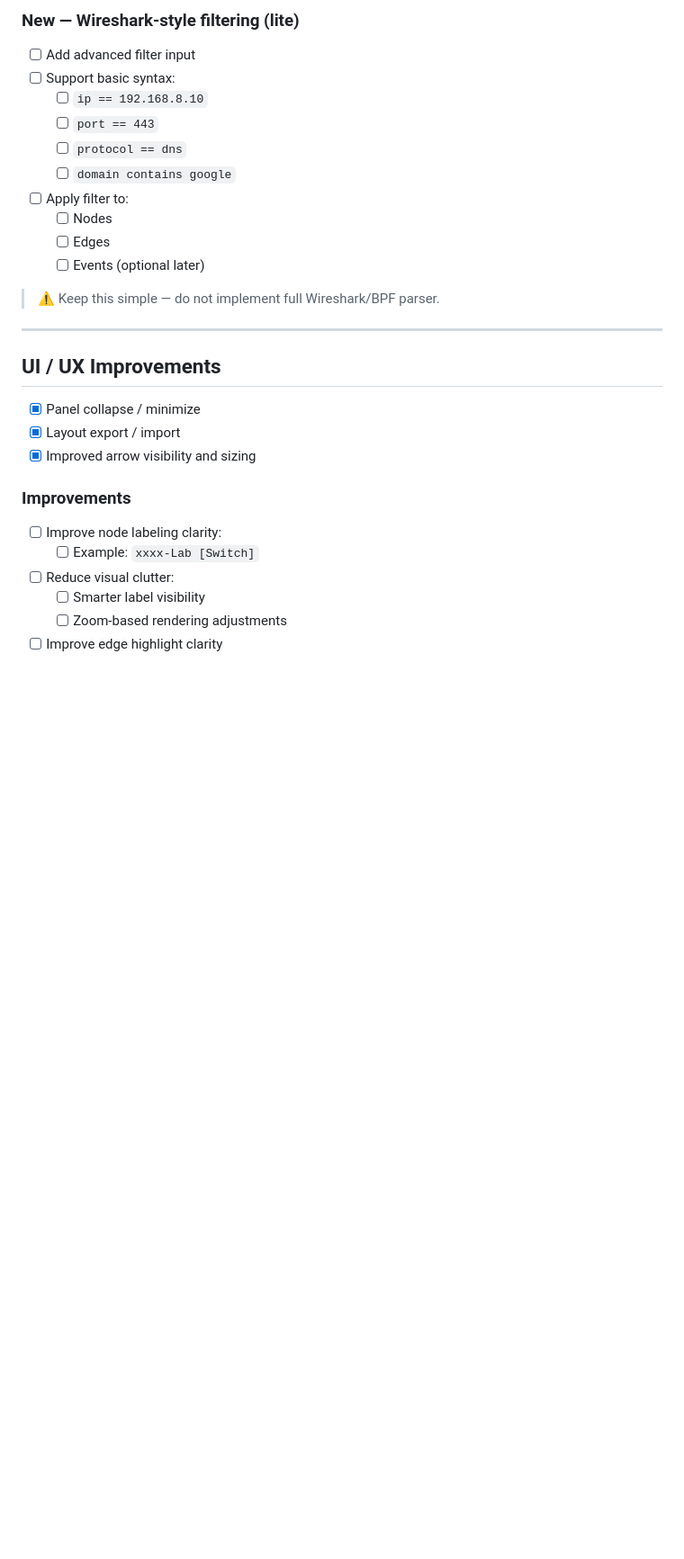
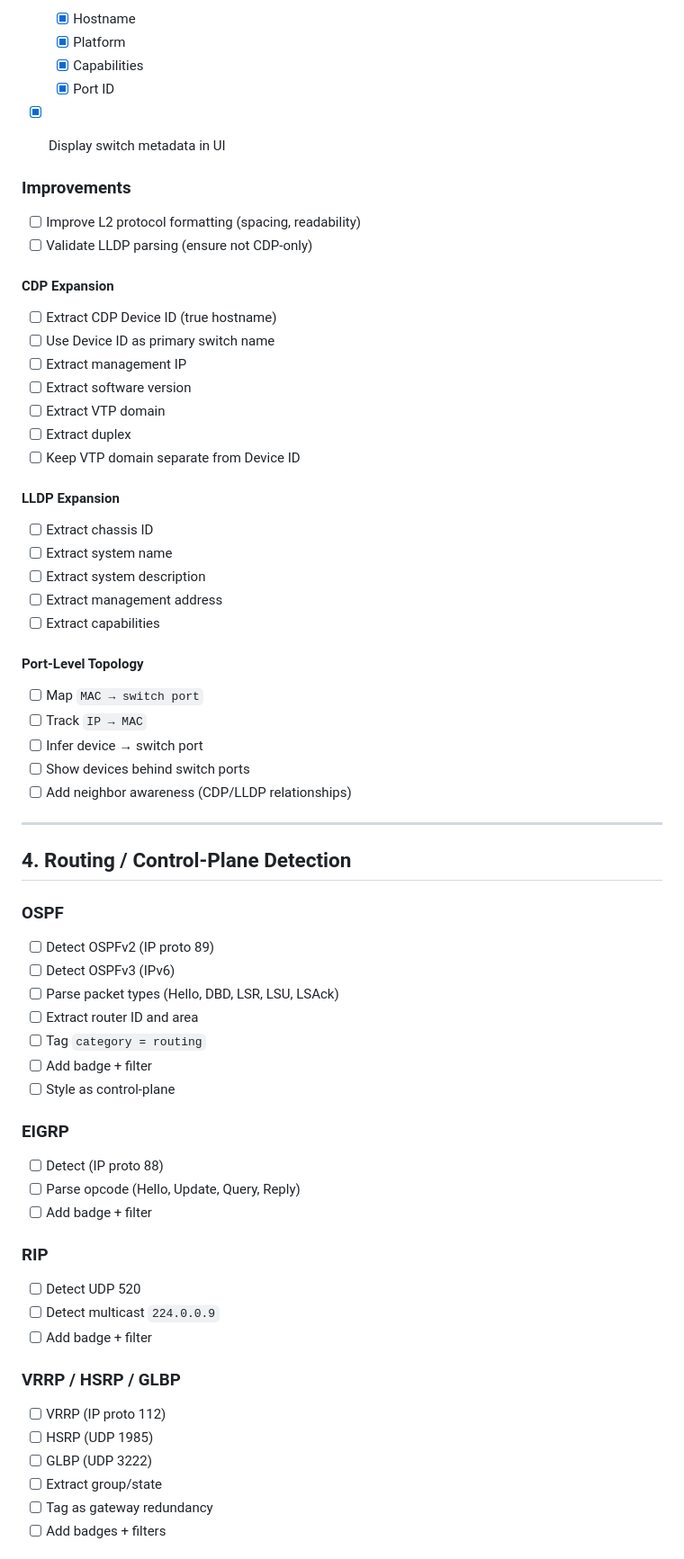
Before and after one commit to MJ-meo-dmt/network-graph-monitor, a Markdown page: TODO.md, the part around one of its changes. Shown at 90% size. Rendered like a GitHub page; blank space fills up the shorter version.

```diff
--- a/TODO.md
+++ b/TODO.md
@@ -78,30 +49,73 @@
 
-### New — Wireshark-style filtering (lite)
-- [ ] Add advanced filter input
-- [ ] Support basic syntax:
-  - [ ] `ip == 192.168.8.10`
-  - [ ] `port == 443`
-  - [ ] `protocol == dns`
-  - [ ] `domain contains google`
-- [ ] Apply filter to:
-  - [ ] Nodes
-  - [ ] Edges
-  - [ ] Events (optional later)
+  * [x] Hostname
+  * [x] Platform
+  * [x] Capabilities
+  * [x] Port ID
+* [x] Display switch metadata in UI
 
-> ⚠ Keep this simple — do not implement full Wireshark/BPF parser.
+### Improvements
+
+* [ ] Improve L2 protocol formatting (spacing, readability)
+* [ ] Validate LLDP parsing (ensure not CDP-only)
+
+#### CDP Expansion
+
+* [ ] Extract CDP Device ID (true hostname)
+* [ ] Use Device ID as primary switch name
+* [ ] Extract management IP
+* [ ] Extract software version
+* [ ] Extract VTP domain
+* [ ] Extract duplex
+* [ ] Keep VTP domain separate from Device ID
+
+#### LLDP Expansion
+
+* [ ] Extract chassis ID
+* [ ] Extract system name
+* [ ] Extract system description
+* [ ] Extract management address
+* [ ] Extract capabilities
+
+#### Port-Level Topology
+
+* [ ] Map `MAC → switch port`
+* [ ] Track `IP → MAC`
+* [ ] Infer device → switch port
+* [ ] Show devices behind switch ports
+* [ ] Add neighbor awareness (CDP/LLDP relationships)
 
 ---
 
-## UI / UX Improvements
+## 4. Routing / Control-Plane Detection
 
-- [x] Panel collapse / minimize
-- [x] Layout export / import
-- [x] Improved arrow visibility and sizing
+### OSPF
 
-### Improvements
-- [ ] Improve node labeling clarity:
-  - [ ] Example: `xxxx-Lab [Switch]`
-- [ ] Reduce visual clutter:
-  - [ ] Smarter label visibility
-  - [ ] Zoom-based rendering adjustments
-- [ ] Improve edge highlight clarity
+* [ ] Detect OSPFv2 (IP proto 89)
+* [ ] Detect OSPFv3 (IPv6)
+* [ ] Parse packet types (Hello, DBD, LSR, LSU, LSAck)
+* [ ] Extract router ID and area
+* [ ] Tag `category = routing`
+* [ ] Add badge + filter
+* [ ] Style as control-plane
+
+### EIGRP
+
+* [ ] Detect (IP proto 88)
+* [ ] Parse opcode (Hello, Update, Query, Reply)
+* [ ] Add badge + filter
+
+### RIP
+
+* [ ] Detect UDP 520
+* [ ] Detect multicast `224.0.0.9`
+* [ ] Add badge + filter
+
+### VRRP / HSRP / GLBP
+
+* [ ] VRRP (IP proto 112)
+* [ ] HSRP (UDP 1985)
+* [ ] GLBP (UDP 3222)
+* [ ] Extract group/state
+* [ ] Tag as gateway redundancy
+* [ ] Add badges + filters
+
```
Also changed, not shown: other parts of TODO.md (+340 -79 lines), README.md (+1 -0 lines).
